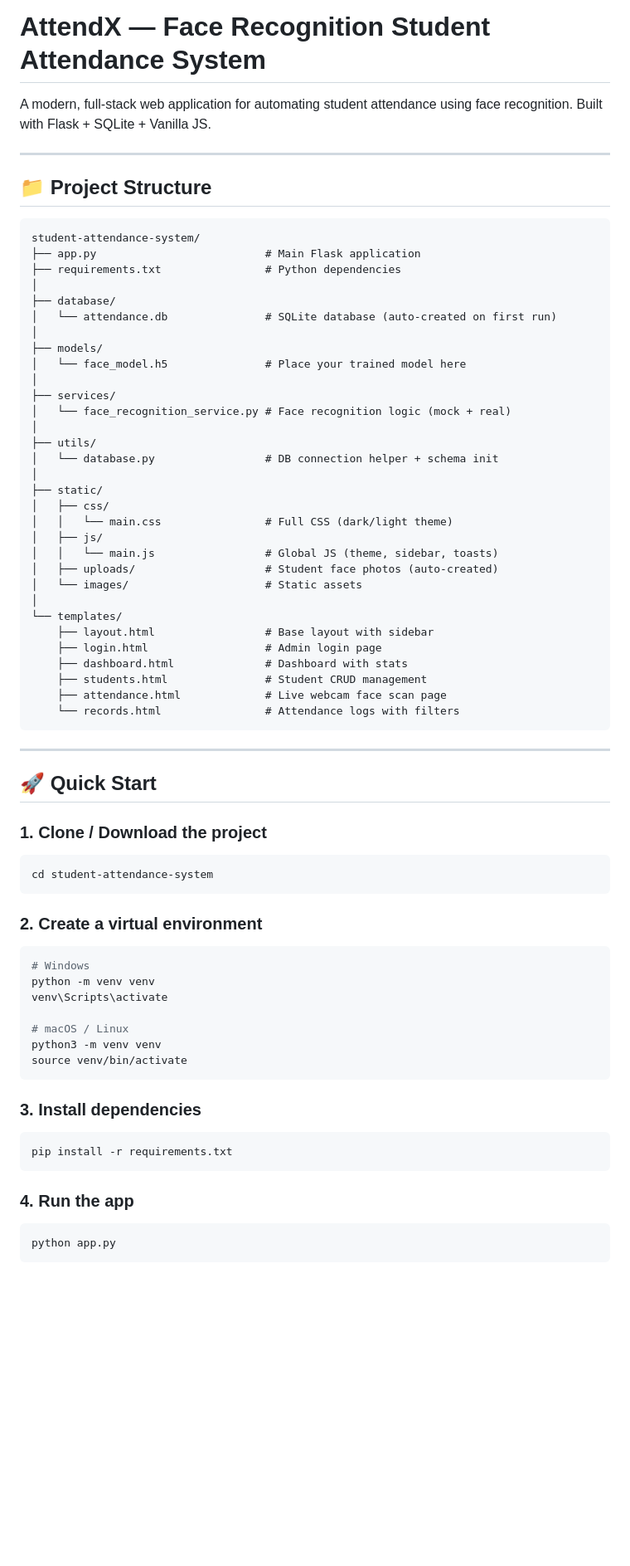
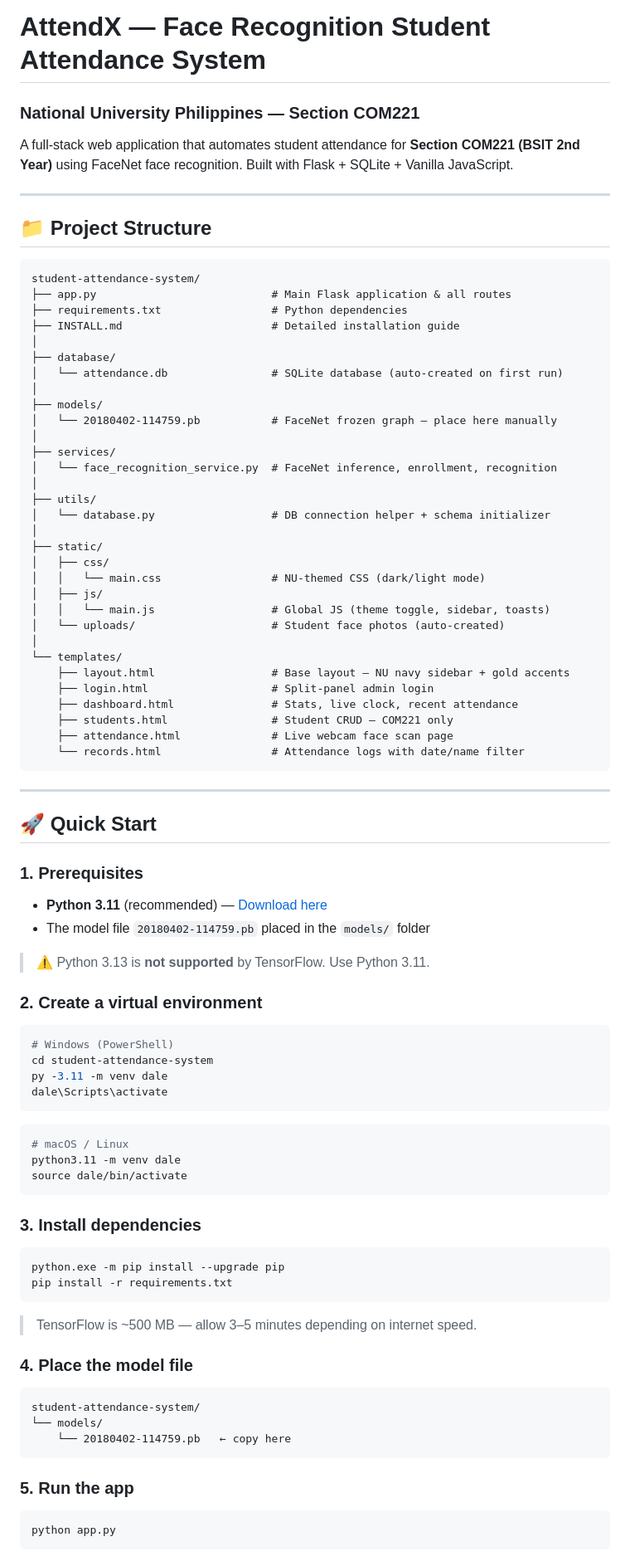
Before and after one commit to daleevincent/student-attendance-system, a Markdown page: README.md, the part around one of its changes. Shown at 83% size. Drawn GitHub-style; blank space fills up the shorter version.

````diff
--- a/README.md
+++ b/README.md
@@ -1,6 +1,7 @@
 # AttendX — Face Recognition Student Attendance System
+### National University Philippines — Section COM221
 
-A modern, full-stack web application for automating student attendance using face recognition. Built with Flask + SQLite + Vanilla JS.
+A full-stack web application that automates student attendance for **Section COM221 (BSIT 2nd Year)** using FaceNet face recognition. Built with Flask + SQLite + Vanilla JavaScript.
 
 ---
 
@@ -8,69 +9,84 @@ A modern, full-stack web application for automating student attendance using fac
 
 ```
 student-attendance-system/
-├── app.py                          # Main Flask application
-├── requirements.txt                # Python dependencies
+├── app.py                           # Main Flask application & all routes
+├── requirements.txt                 # Python dependencies
+├── INSTALL.md                       # Detailed installation guide
 │
 ├── database/
-│   └── attendance.db               # SQLite database (auto-created on first run)
+│   └── attendance.db                # SQLite database (auto-created on first run)
 │
 ├── models/
-│   └── face_model.h5               # Place your trained model here
+│   └── 20180402-114759.pb           # FaceNet frozen graph — place here manually
 │
 ├── services/
-│   └── face_recognition_service.py # Face recognition logic (mock + real)
+│   └── face_recognition_service.py  # FaceNet inference, enrollment, recognition
 │
 ├── utils/
-│   └── database.py                 # DB connection helper + schema init
+│   └── database.py                  # DB connection helper + schema initializer
 │
 ├── static/
 │   ├── css/
-│   │   └── main.css                # Full CSS (dark/light theme)
+│   │   └── main.css                 # NU-themed CSS (dark/light mode)
 │   ├── js/
-│   │   └── main.js                 # Global JS (theme, sidebar, toasts)
-│   ├── uploads/                    # Student face photos (auto-created)
-│   └── images/                     # Static assets
+│   │   └── main.js                  # Global JS (theme toggle, sidebar, toasts)
+│   └── uploads/                     # Student face photos (auto-created)
 │
 └── templates/
-    ├── layout.html                 # Base layout with sidebar
-    ├── login.html                  # Admin login page
-    ├── dashboard.html              # Dashboard with stats
-    ├── students.html               # Student CRUD management
-    ├── attendance.html             # Live webcam face scan page
-    └── records.html                # Attendance logs with filters
+    ├── layout.html                  # Base layout — NU navy sidebar + gold accents
+    ├── login.html                   # Split-panel admin login
+    ├── dashboard.html               # Stats, live clock, recent attendance
+    ├── students.html                # Student CRUD — COM221 only
+    ├── attendance.html              # Live webcam face scan page
+    └── records.html                 # Attendance logs with date/name filter
 ```
 
 ---
 
 ## 🚀 Quick Start
 
-### 1. Clone / Download the project
+### 1. Prerequisites
 
-```bash
-cd student-attendance-system
-```
+- **Python 3.11** (recommended) — [Download here](https://www.python.org/downloads/release/python-3119/)
+- The model file `20180402-114759.pb` placed in the `models/` folder
+
+> ⚠️ Python 3.13 is **not supported** by TensorFlow. Use Python 3.11.
 
 ### 2. Create a virtual environment
 
+```powershell
+# Windows (PowerShell)
+cd student-attendance-system
+py -3.11 -m venv dale
+dale\Scripts\activate
+```
+
 ```bash
-# Windows
-python -m venv venv
-venv\Scripts\activate
-
 # macOS / Linux
-python3 -m venv venv
-source venv/bin/activate
+python3.11 -m venv dale
+source dale/bin/activate
 ```
 
 ### 3. Install dependencies
 
-```bash
+```powershell
+python.exe -m pip install --upgrade pip
 pip install -r requirements.txt
 ```
 
-### 4. Run the app
+> TensorFlow is ~500 MB — allow 3–5 minutes depending on internet speed.
 
-```bash
+### 4. Place the model file
+
+```
+student-attendance-system/
+└── models/
+    └── 20180402-114759.pb   ← copy here
+```
+
+### 5. Run the app
+
+```powershell
 python app.py
 ```
 
````
Also changed, not shown: other parts of README.md (+111 -60 lines).
